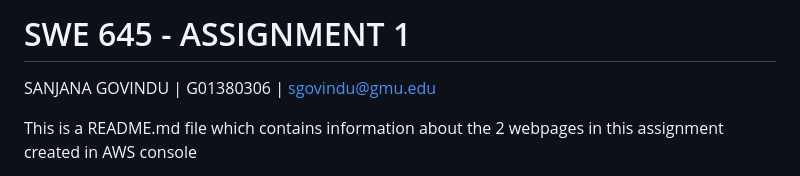
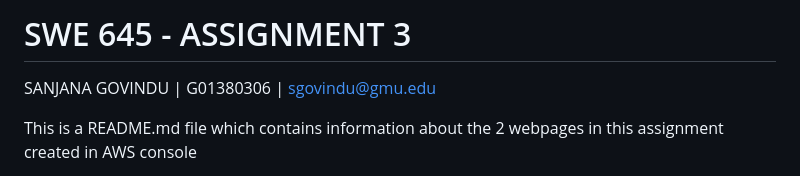
Before and after one commit to sanjana-govindu/SWE645, a Markdown page: README.md, the part around the change. Drawn GitHub-style.

```diff
--- a/README.md
+++ b/README.md
@@ -1,4 +1,4 @@
-# SWE 645 - ASSIGNMENT 1
+# SWE 645 - ASSIGNMENT 3
 SANJANA GOVINDU | G01380306 | sgovindu@gmu.edu
 
 This is a README.md file which contains information about the 2 webpages in this assignment created in AWS console
```
